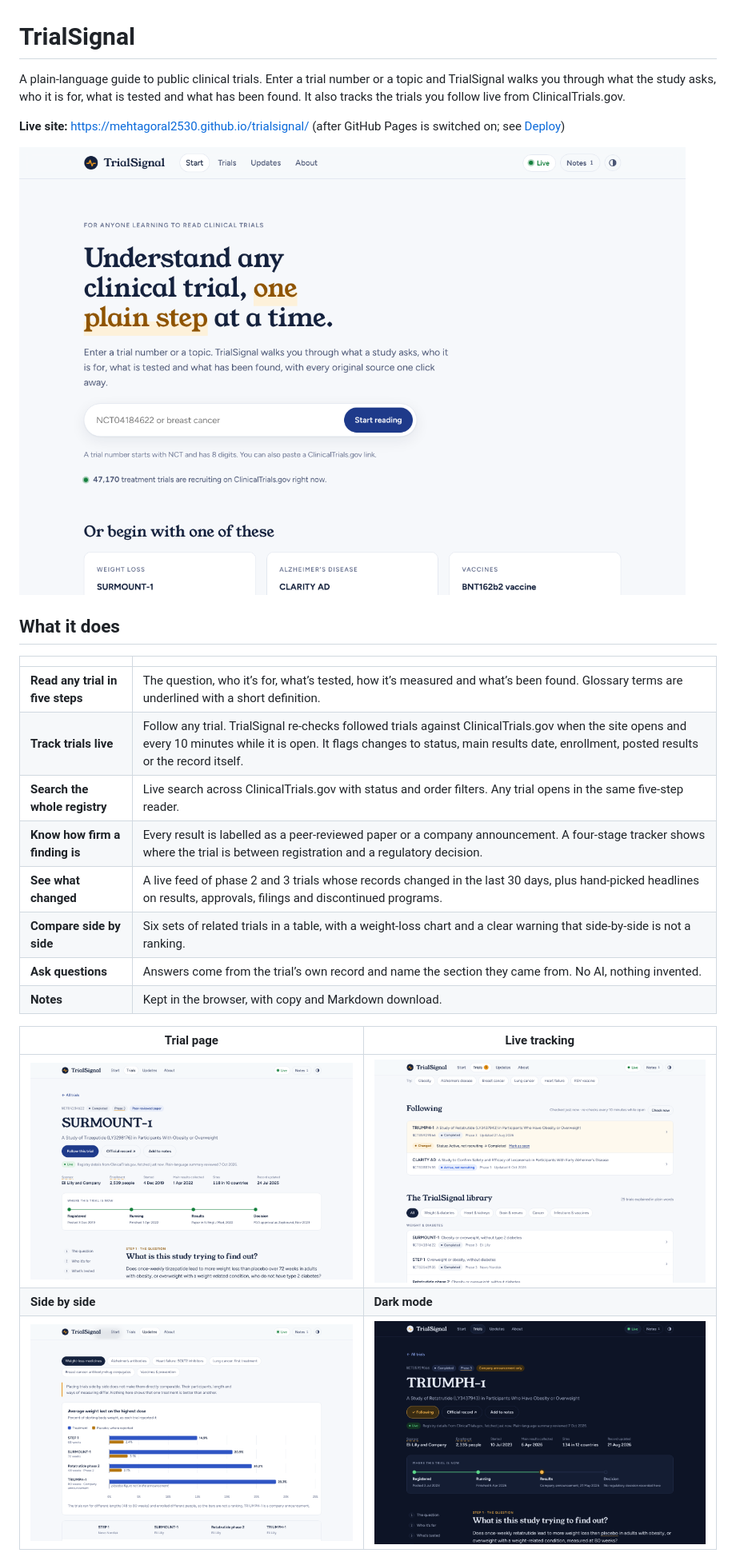
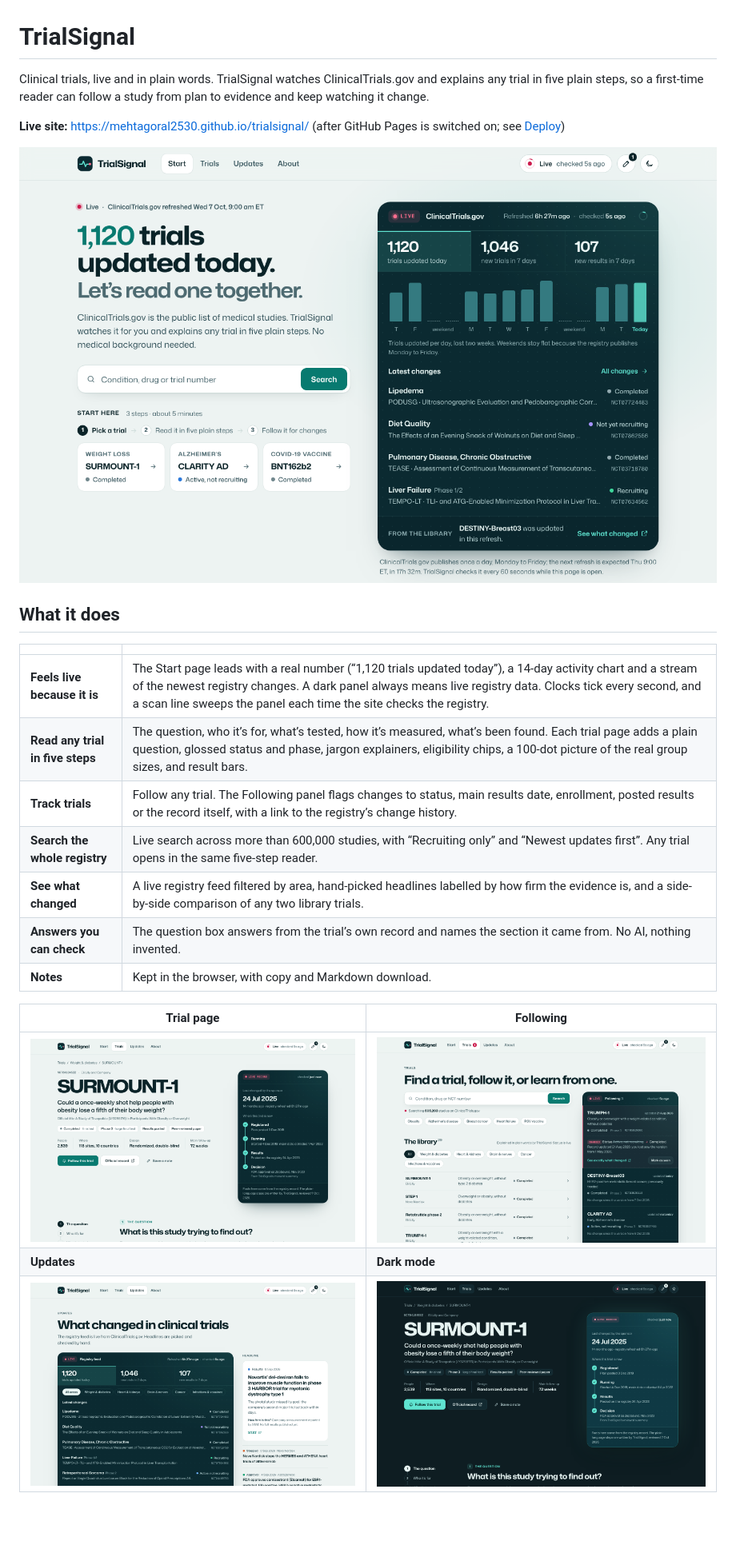
Before and after one commit to mehtagoral2530/trialsignal, a Markdown page: README.md, the part around one of its changes. Shown at 80% size. Rendered like a GitHub page; pictures changed too: docs/screenshots/dark.png, docs/screenshots/start.png, docs/screenshots/tracking.png; blank space fills up the shorter version.

Commit message:
Update README and screenshots for the live redesign
Co-Authored-By: Claude Opus 5.5 <noreply@anthropic.com>
Claude-Session: https://claude.ai/code/session_017AdoNQ2N3kfkGy9AuoLT9H

```diff
--- a/README.md
+++ b/README.md
@@ -1,6 +1,6 @@
 # TrialSignal
 
-A plain-language guide to public clinical trials. Enter a trial number or a topic and TrialSignal walks you through what the study asks, who it is for, what is tested and what has been found. It also tracks the trials you follow live from ClinicalTrials.gov.
+Clinical trials, live and in plain words. TrialSignal watches ClinicalTrials.gov and explains any trial in five plain steps, so a first-time reader can follow a study from plan to evidence and keep watching it change.
 
 **Live site:** https://mehtagoral2530.github.io/trialsignal/ (after GitHub Pages is switched on; see [Deploy](#deploy))
 
@@ -10,18 +10,17 @@ A plain-language guide to public clinical trials. Enter a trial number or a topi
 
 | | |
 |---|---|
-| **Read any trial in five steps** | The question, who it’s for, what’s tested, how it’s measured and what’s been found. Glossary terms are underlined with a short definition. |
-| **Track trials live** | Follow any trial. TrialSignal re-checks followed trials against ClinicalTrials.gov when the site opens and every 10 minutes while it is open. It flags changes to status, main results date, enrollment, posted results or the record itself. |
-| **Search the whole registry** | Live search across ClinicalTrials.gov with status and order filters. Any trial opens in the same five-step reader. |
-| **Know how firm a finding is** | Every result is labelled as a peer-reviewed paper or a company announcement. A four-stage tracker shows where the trial is between registration and a regulatory decision. |
-| **See what changed** | A live feed of phase 2 and 3 trials whose records changed in the last 30 days, plus hand-picked headlines on results, approvals, filings and discontinued programs. |
-| **Compare side by side** | Six sets of related trials in a table, with a weight-loss chart and a clear warning that side-by-side is not a ranking. |
-| **Ask questions** | Answers come from the trial’s own record and name the section they came from. No AI, nothing invented. |
+| **Feels live because it is** | The Start page leads with a real number (“1,120 trials updated today”), a 14-day activity chart and a stream of the newest registry changes. A dark panel always means live registry data. Clocks tick every second, and a scan line sweeps the panel each time the site checks the registry. |
+| **Read any trial in five steps** | The question, who it’s for, what’s tested, how it’s measured, what’s been found. Each trial page adds a plain question, glossed status and phase, jargon explainers, eligibility chips, a 100-dot picture of the real group sizes, and result bars. |
+| **Track trials** | Follow any trial. The Following panel flags changes to status, main results date, enrollment, posted results or the record itself, with a link to the registry’s change history. |
+| **Search the whole registry** | Live search across more than 600,000 studies, with “Recruiting only” and “Newest updates first”. Any trial opens in the same five-step reader. |
+| **See what changed** | A live registry feed filtered by area, hand-picked headlines labelled by how firm the evidence is, and a side-by-side comparison of any two library trials. |
+| **Answers you can check** | The question box answers from the trial’s own record and names the section it came from. No AI, nothing invented. |
 | **Notes** | Kept in the browser, with copy and Markdown download. |
 
-| Trial page | Live tracking |
+| Trial page | Following |
 |---|---|
-| ![Trial page](docs/screenshots/trial.png) | ![Following list with a change flagged](docs/screenshots/tracking.png) |
-| **Side by side** | **Dark mode** |
-| ![Comparison](docs/screenshots/compare.png) | ![Dark mode](docs/screenshots/dark.png) |
+| ![Trial page](docs/screenshots/trial.png) | ![Following panel with a change flagged](docs/screenshots/tracking.png) |
+| **Updates** | **Dark mode** |
+| ![Updates](docs/screenshots/updates.png) | ![Dark mode](docs/screenshots/dark.png) |
 
```
Also changed, not shown: other parts of README.md (+30 -20 lines), docs/screenshots/mobile.png.
